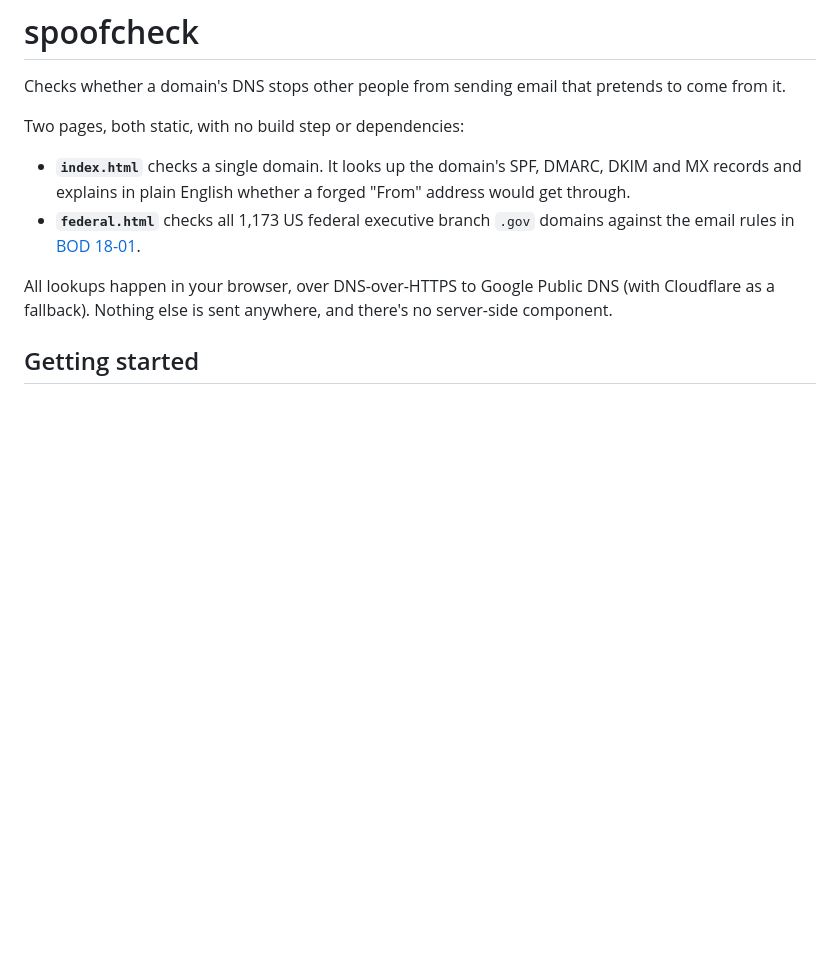
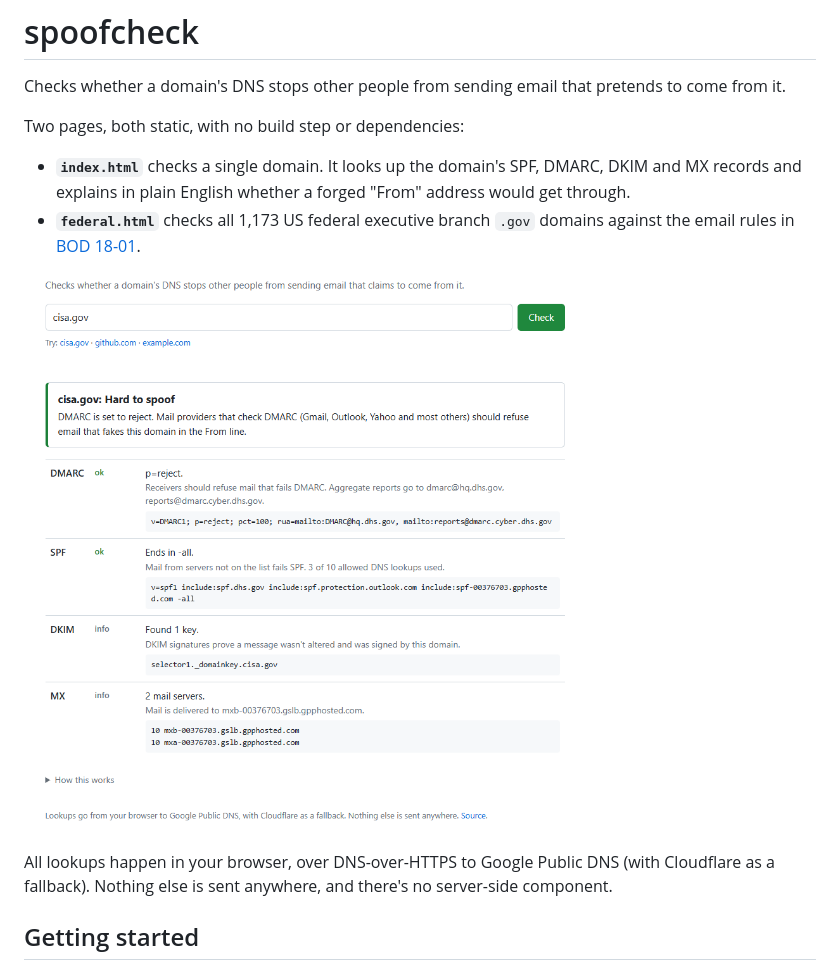
Before and after one commit to aparnaa19/spoofcheck, a Markdown page: README.md, the part around the change. Drawn GitHub-style; pictures changed too: docs/screenshot-domain.png (added); blank space fills up the shorter version.

Commit message:
Add screenshot of a real check (cisa.gov) to README
Co-Authored-By: Claude Opus 5.5 <noreply@anthropic.com>
Claude-Session: https://claude.ai/code/session_01JiULp4ySB3MyXuoj8Qyp9S

```diff
--- a/README.md
+++ b/README.md
@@ -8,6 +8,8 @@ Two pages, both static, with no build step or dependencies:
   in plain English whether a forged "From" address would get through.
 - **`federal.html`** checks all 1,173 US federal executive branch `.gov` domains against the email
   rules in [BOD 18-01](https://www.cisa.gov/binding-operational-directive-18-01).
+
+![single-domain check for cisa.gov](docs/screenshot-domain.png)
 
 All lookups happen in your browser, over DNS-over-HTTPS to Google Public DNS (with Cloudflare as a fallback).
 Nothing else is sent anywhere, and there's no server-side component.
```
